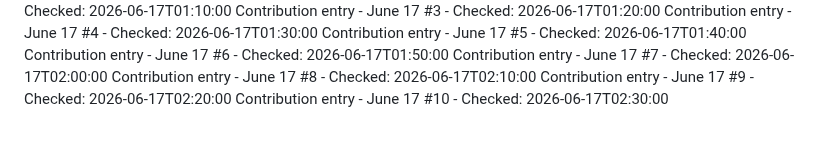
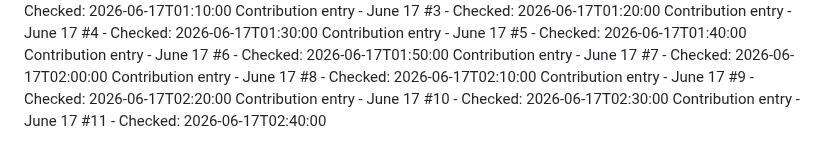
Before and after one commit to Hubrisdog/runwaymap, a Markdown page: CONTRIBUTIONS.md, the part around the change. Rendered like a GitHub page.

```diff
--- a/CONTRIBUTIONS.md
+++ b/CONTRIBUTIONS.md
@@ -88,3 +88,4 @@ Contribution entry - June 17 #7 - Checked: 2026-06-17T02:00:00
 Contribution entry - June 17 #8 - Checked: 2026-06-17T02:10:00
 Contribution entry - June 17 #9 - Checked: 2026-06-17T02:20:00
 Contribution entry - June 17 #10 - Checked: 2026-06-17T02:30:00
+Contribution entry - June 17 #11 - Checked: 2026-06-17T02:40:00
```
